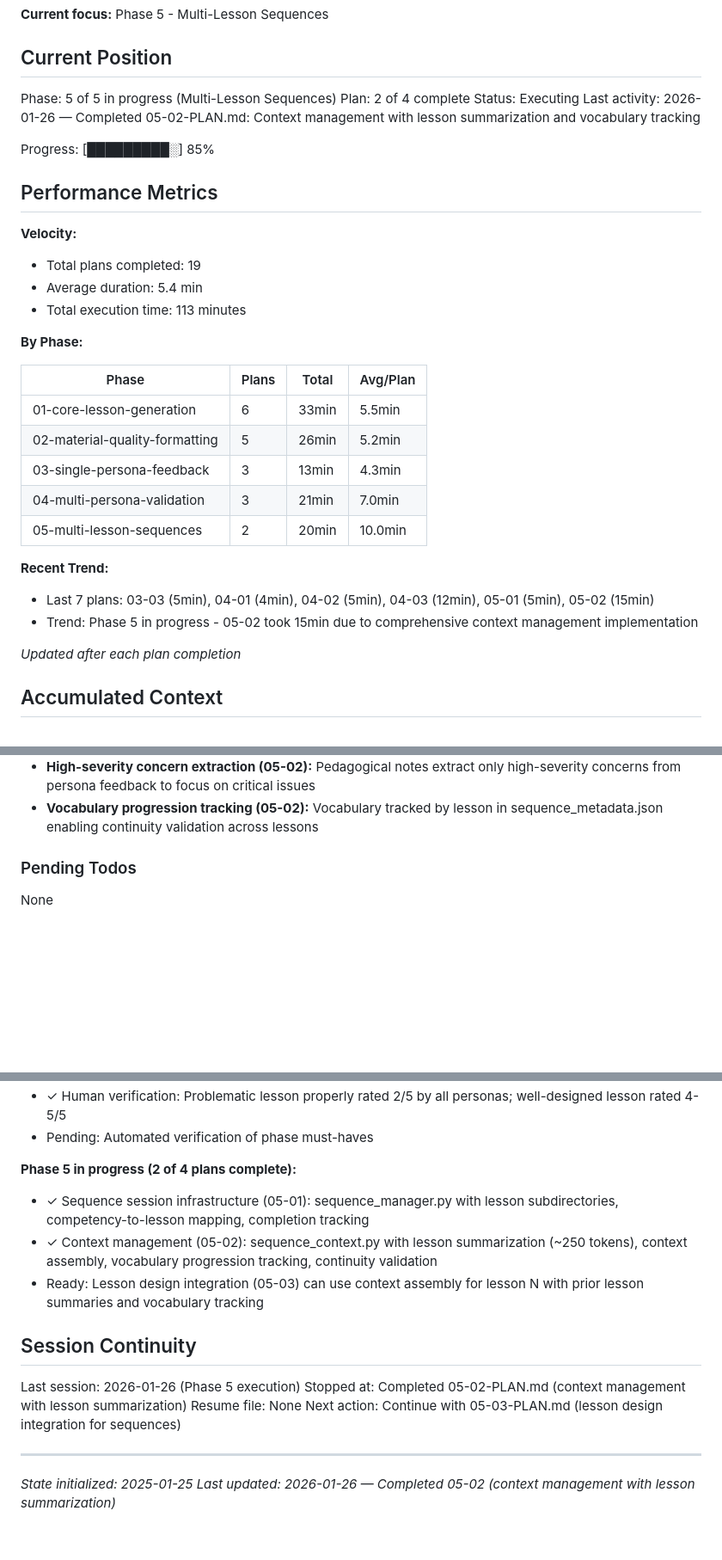
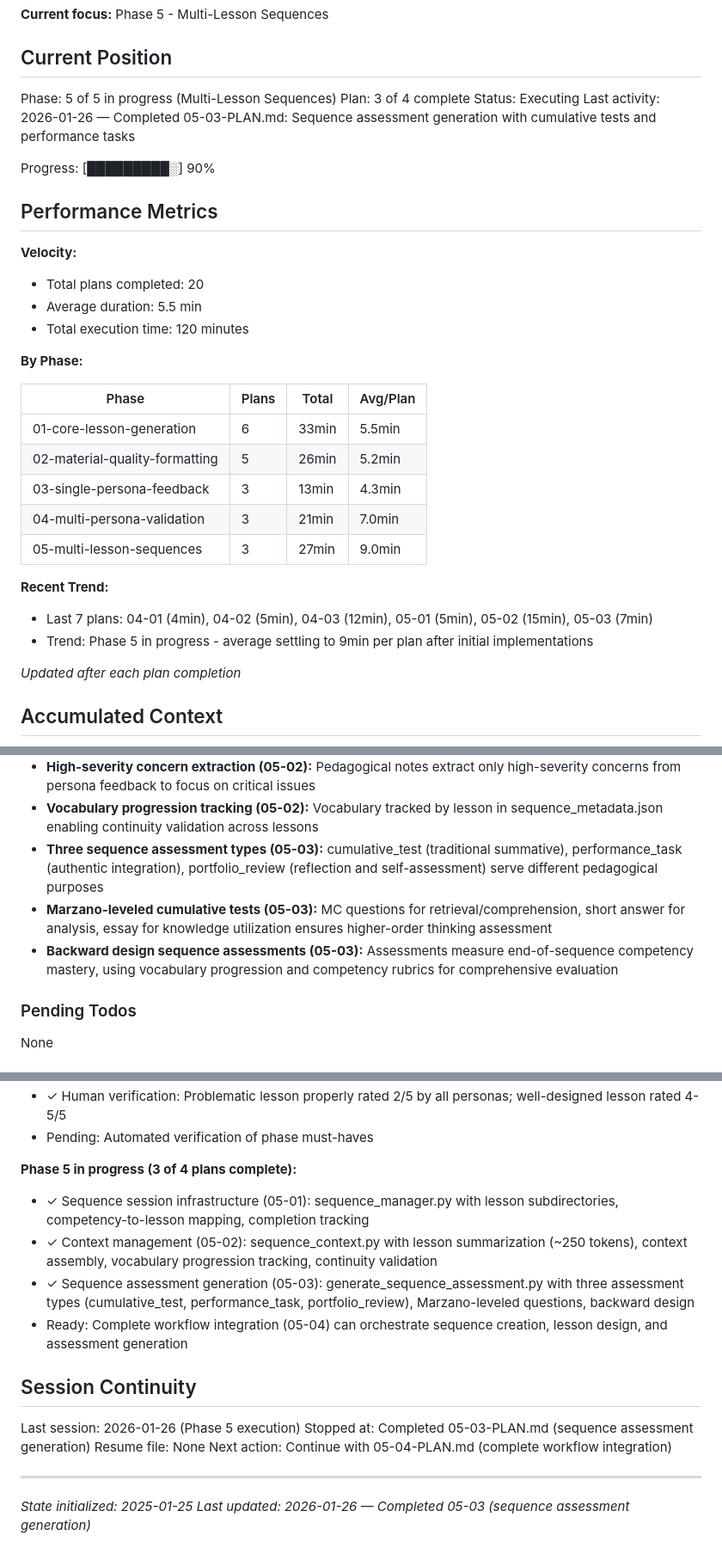
Before and after one commit to dinoah1981/lesson-designer, a Markdown page: .planning/STATE.md, 3 parts joined by grey strips. Shown at 86% size. Drawn GitHub-style; blank space fills up the shorter version.

Commit message:
docs(05-03): complete sequence assessment generation plan
Tasks completed: 2/2
- Task 1: generate_sequence_assessment.py (pre-existing from 05-02, verified)
- Task 2: test_sequence_assessment.py (6 tests, all passing)

SUMMARY: .planning/phases/05-multi-lesson-sequences/05-03-SUMMARY.md

```diff
--- a/.planning/STATE.md
+++ b/.planning/STATE.md
@@ -11,18 +11,18 @@ See: .planning/PROJECT.md (updated 2025-01-25)
 ## Current Position
 
 Phase: 5 of 5 in progress (Multi-Lesson Sequences)
-Plan: 2 of 4 complete
+Plan: 3 of 4 complete
 Status: Executing
-Last activity: 2026-01-26 — Completed 05-02-PLAN.md: Context management with lesson summarization and vocabulary tracking
+Last activity: 2026-01-26 — Completed 05-03-PLAN.md: Sequence assessment generation with cumulative tests and performance tasks
 
-Progress: [█████████░] 85%
+Progress: [█████████░] 90%
 
 ## Performance Metrics
 
 **Velocity:**
-- Total plans completed: 19
-- Average duration: 5.4 min
-- Total execution time: 113 minutes
+- Total plans completed: 20
+- Average duration: 5.5 min
+- Total execution time: 120 minutes
 
 **By Phase:**
 
@@ -32,11 +32,11 @@ Progress: [█████████░] 85%
 | 02-material-quality-formatting | 5 | 26min | 5.2min |
 | 03-single-persona-feedback | 3 | 13min | 4.3min |
 | 04-multi-persona-validation | 3 | 21min | 7.0min |
-| 05-multi-lesson-sequences | 2 | 20min | 10.0min |
+| 05-multi-lesson-sequences | 3 | 27min | 9.0min |
 
 **Recent Trend:**
-- Last 7 plans: 03-03 (5min), 04-01 (4min), 04-02 (5min), 04-03 (12min), 05-01 (5min), 05-02 (15min)
-- Trend: Phase 5 in progress - 05-02 took 15min due to comprehensive context management implementation
+- Last 7 plans: 04-01 (4min), 04-02 (5min), 04-03 (12min), 05-01 (5min), 05-02 (15min), 05-03 (7min)
+- Trend: Phase 5 in progress - average settling to 9min per plan after initial implementations
 
 *Updated after each plan completion*
 
@@ -96,6 +96,9 @@ Recent decisions affecting current work:
 - **Direct prior lesson inclusion (05-02):** For 2-4 lesson sequences, all prior lesson summaries included directly in context (research validated JSON context sufficiency)
 - **High-severity concern extraction (05-02):** Pedagogical notes extract only high-severity concerns from persona feedback to focus on critical issues
 - **Vocabulary progression tracking (05-02):** Vocabulary tracked by lesson in sequence_metadata.json enabling continuity validation across lessons
+- **Three sequence assessment types (05-03):** cumulative_test (traditional summative), performance_task (authentic integration), portfolio_review (reflection and self-assessment) serve different pedagogical purposes
+- **Marzano-leveled cumulative tests (05-03):** MC questions for retrieval/comprehension, short answer for analysis, essay for knowledge utilization ensures higher-order thinking assessment
+- **Backward design sequence assessments (05-03):** Assessments measure end-of-sequence competency mastery, using vocabulary progression and competency rubrics for comprehensive evaluation
 
 ### Pending Todos
 
@@ -141,18 +144,19 @@ None
 - ✓ Human verification: Problematic lesson properly rated 2/5 by all personas; well-designed lesson rated 4-5/5
 - Pending: Automated verification of phase must-haves
 
-**Phase 5 in progress (2 of 4 plans complete):**
+**Phase 5 in progress (3 of 4 plans complete):**
 - ✓ Sequence session infrastructure (05-01): sequence_manager.py with lesson subdirectories, competency-to-lesson mapping, completion tracking
 - ✓ Context management (05-02): sequence_context.py with lesson summarization (~250 tokens), context assembly, vocabulary progression tracking, continuity validation
-- Ready: Lesson design integration (05-03) can use context assembly for lesson N with prior lesson summaries and vocabulary tracking
+- ✓ Sequence assessment generation (05-03): generate_sequence_assessment.py with three assessment types (cumulative_test, performance_task, portfolio_review), Marzano-leveled questions, backward design
+- Ready: Complete workflow integration (05-04) can orchestrate sequence creation, lesson design, and assessment generation
 
 ## Session Continuity
 
 Last session: 2026-01-26 (Phase 5 execution)
-Stopped at: Completed 05-02-PLAN.md (context management with lesson summarization)
+Stopped at: Completed 05-03-PLAN.md (sequence assessment generation)
 Resume file: None
-Next action: Continue with 05-03-PLAN.md (lesson design integration for sequences)
+Next action: Continue with 05-04-PLAN.md (complete workflow integration)
 
 ---
 *State initialized: 2025-01-25*
-*Last updated: 2026-01-26 — Completed 05-02 (context management with lesson summarization)*
+*Last updated: 2026-01-26 — Completed 05-03 (sequence assessment generation)*
```
Also changed, not shown: 1 other file.
